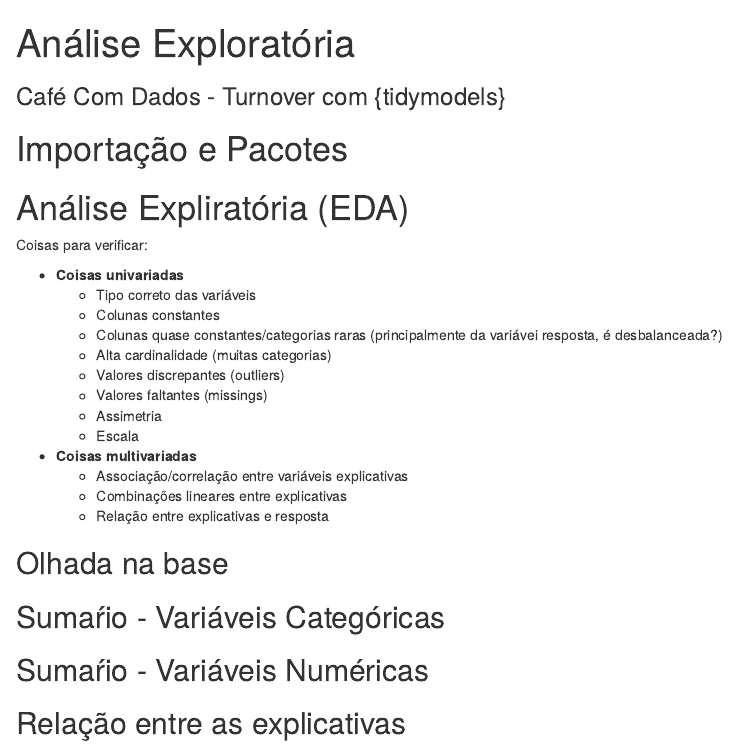
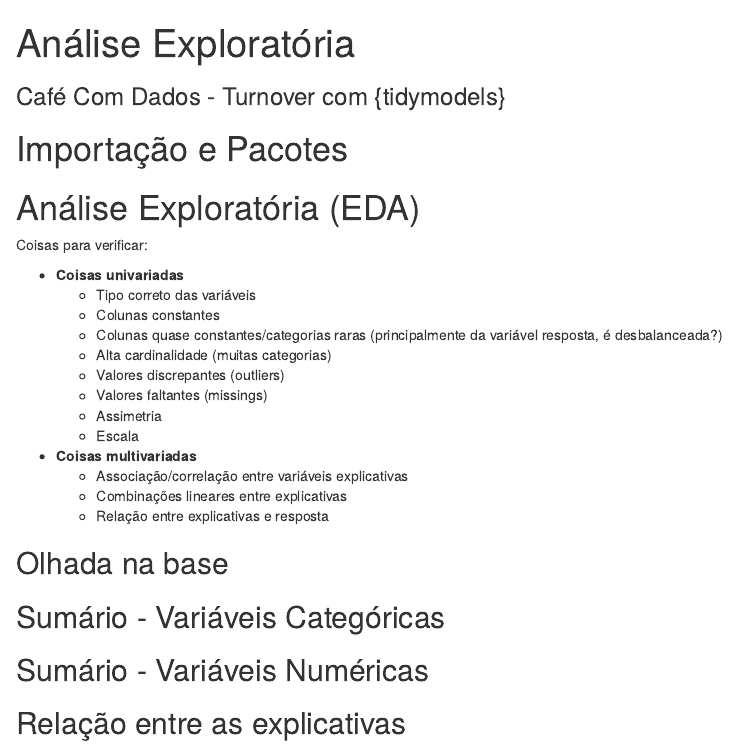
Before and after one commit to curso-r/cafecomdados, an R Markdown document (vignettes/cafe_com_dados_eda.Rmd): the page in a window 1100 px wide, from its top. Rendered offline with R 4.5, knitr and Pandoc, with nearby package versions; the code chunks are not run, so their results and figures are left out.

Commit message:
Typos
Corrigindo alguns typos e usando `arrange` para ordenar o parâmetro
"n" nos detalhes da tabela mostrando variáveis categóricas.

````diff
--- a/vignettes/cafe_com_dados_eda.Rmd
+++ b/vignettes/cafe_com_dados_eda.Rmd
@@ -34,14 +34,14 @@ library(cafecomdados) # dados e nossas funcoes
 theme_set(theme_light(18))
 ```
 
-# Análise Expliratória (EDA)
+# Análise Exploratória (EDA)
 
 Coisas para verificar:
 
 - **Coisas univariadas**
   - Tipo correto das variáveis
   - Colunas constantes
-  - Colunas quase constantes/categorias raras (principalmente da variávei resposta, é desbalanceada?)
+  - Colunas quase constantes/categorias raras (principalmente da variável resposta, é desbalanceada?)
   - Alta cardinalidade (muitas categorias)
   - Valores discrepantes (outliers)
   - Valores faltantes (missings)
@@ -61,7 +61,7 @@ glimpse(turnover)
 skim(turnover)
 ```
 
-## Sumaŕio - Variáveis Categóricas
+## Sumário - Variáveis Categóricas
 
 ```{r}
 sumario_character <- turnover %>%
````
Also changed, not shown: vignettes/cafe_com_dados_eda.Rmd (4 more changed lines).
